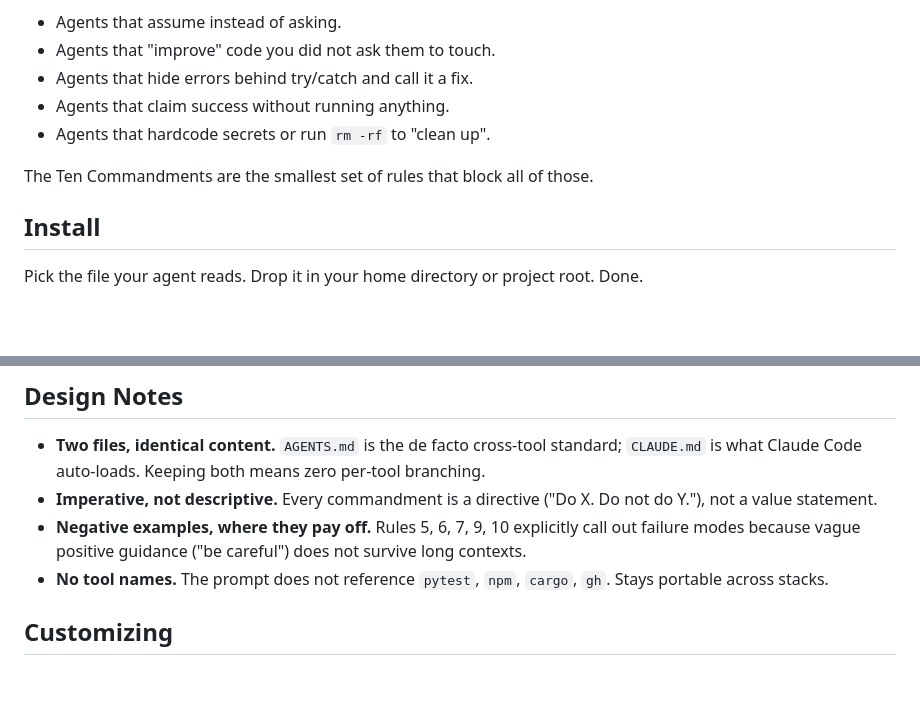
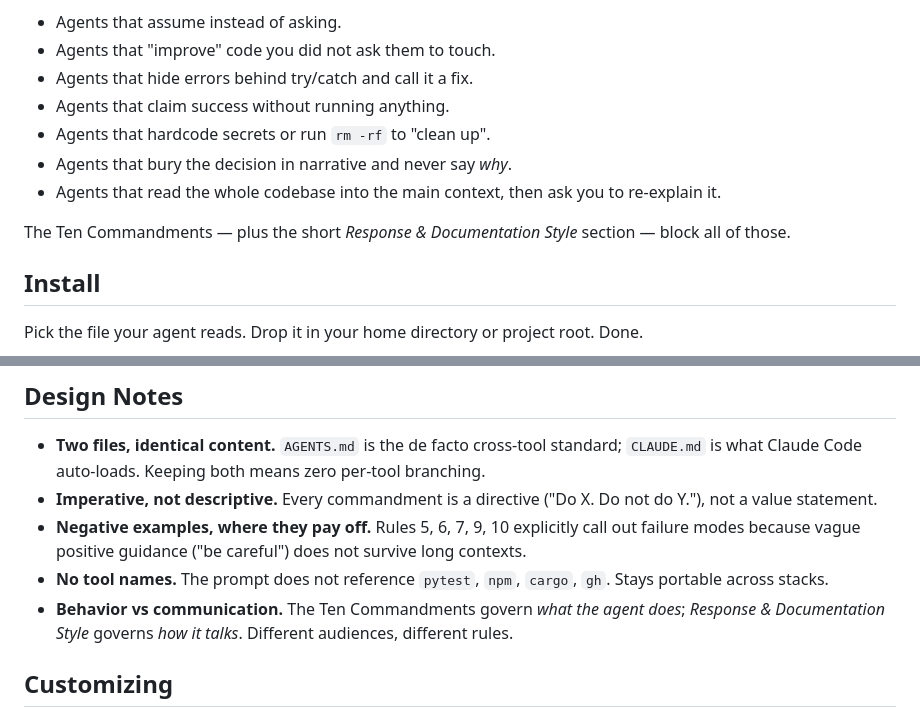
Before and after one commit to cskwork/coding-agent-rules, a Markdown page: README.md, 2 parts joined by grey strips. GitHub-like rendering; blank space fills up the shorter version.

```diff
--- a/README.md
+++ b/README.md
@@ -19,8 +19,10 @@ Every rule comes from a real failure mode:
 - Agents that hide errors behind try/catch and call it a fix.
 - Agents that claim success without running anything.
 - Agents that hardcode secrets or run `rm -rf` to "clean up".
+- Agents that bury the decision in narrative and never say *why*.
+- Agents that read the whole codebase into the main context, then ask you to re-explain it.
 
-The Ten Commandments are the smallest set of rules that block all of those.
+The Ten Commandments — plus the short *Response & Documentation Style* section — block all of those.
 
 ## Install
 
@@ -98,6 +100,7 @@ Drop or replace any rule that does not fit your repo. The Ten Commandments are t
 - **Imperative, not descriptive.** Every commandment is a directive ("Do X. Do not do Y."), not a value statement.
 - **Negative examples, where they pay off.** Rules 5, 6, 7, 9, 10 explicitly call out failure modes because vague positive guidance ("be careful") does not survive long contexts.
 - **No tool names.** The prompt does not reference `pytest`, `npm`, `cargo`, `gh`. Stays portable across stacks.
+- **Behavior vs communication.** The Ten Commandments govern *what the agent does*; *Response & Documentation Style* governs *how it talks*. Different audiences, different rules.
 
 ## Customizing
 
```
Also changed, not shown: README.ko.md (+4 -1 lines).
